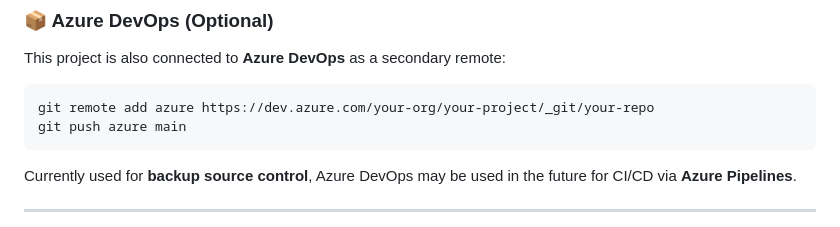
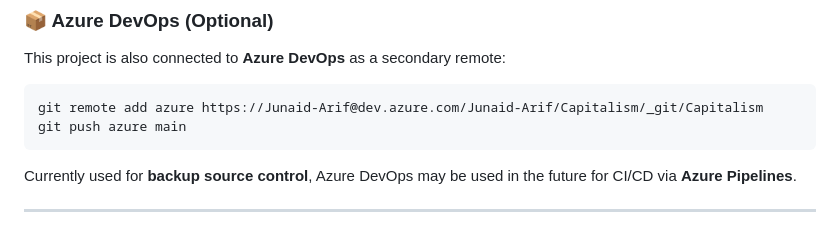
Before and after one commit to junaid-mohammad/Capitalism, a Markdown page: README.md, the part around the change. Drawn GitHub-style.

````diff
--- a/README.md
+++ b/README.md
@@ -283,7 +283,7 @@ GitHub Actions will build and deploy your app automatically to Azure.
 This project is also connected to **Azure DevOps** as a secondary remote:
 
 ```bash
-git remote add azure https://dev.azure.com/your-org/your-project/_git/your-repo
+git remote add azure https://Junaid-Arif@dev.azure.com/Junaid-Arif/Capitalism/_git/Capitalism
 git push azure main
 ```
 
````
